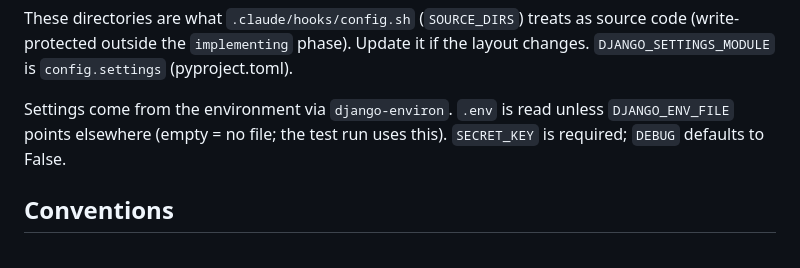
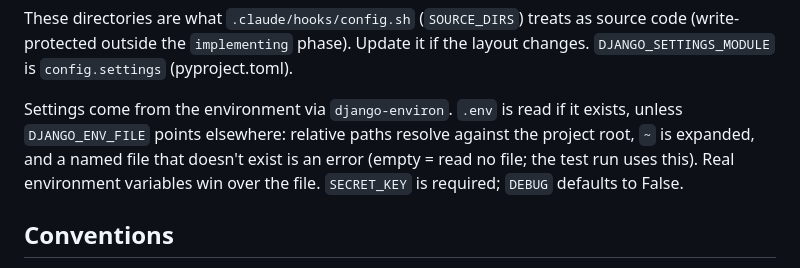
Before and after one commit to Jeko92/learning-companion, a Markdown page: CLAUDE.md, the part around the change. Rendered like a GitHub page.

Commit message:
docs(project-scaffold): document DJANGO_ENV_FILE path rules
Co-Authored-By: Claude Opus 5.5 <noreply@anthropic.com>

```diff
--- a/CLAUDE.md
+++ b/CLAUDE.md
@@ -59,9 +59,11 @@ These directories are what `.claude/hooks/config.sh` (`SOURCE_DIRS`) treats as
 source code (write-protected outside the `implementing` phase). Update it if the
 layout changes. `DJANGO_SETTINGS_MODULE` is `config.settings` (pyproject.toml).
 
-Settings come from the environment via `django-environ`. `.env` is read unless
-`DJANGO_ENV_FILE` points elsewhere (empty = no file; the test run uses this).
-`SECRET_KEY` is required; `DEBUG` defaults to False.
+Settings come from the environment via `django-environ`. `.env` is read if it
+exists, unless `DJANGO_ENV_FILE` points elsewhere: relative paths resolve
+against the project root, `~` is expanded, and a named file that doesn't exist
+is an error (empty = read no file; the test run uses this). Real environment
+variables win over the file. `SECRET_KEY` is required; `DEBUG` defaults to False.
 
 ## Conventions
 
```
Also changed, not shown: work/project-scaffold/plan.md (+1 -1 lines).
